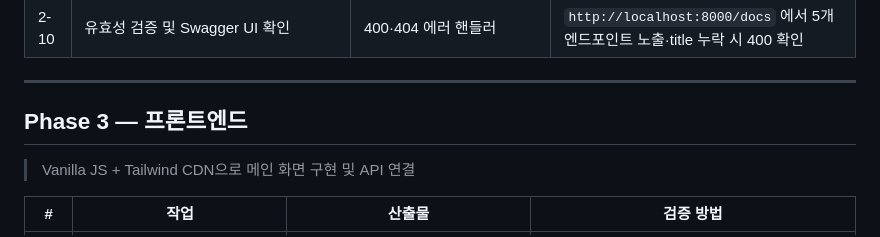
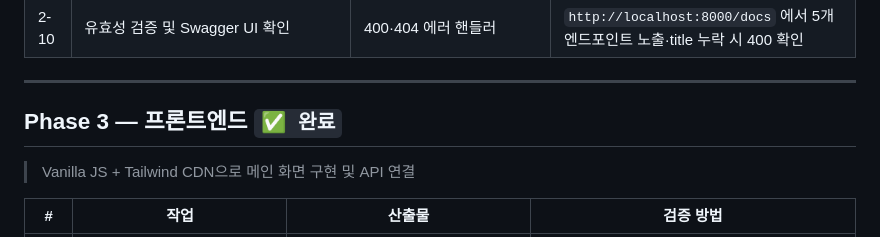
Before and after one commit to youninow/KOSTA_TaskFlow-pro, a Markdown page: docs/04-tasks.md, the part around the change. Drawn GitHub-style.

Commit message:
docs: Phase 3 프론트엔드 완료 처리
Co-Authored-By: Claude Sonnet 4.6 <noreply@anthropic.com>

```diff
--- a/docs/04-tasks.md
+++ b/docs/04-tasks.md
@@ -47,7 +47,7 @@
 
 ---
 
-## Phase 3 — 프론트엔드
+## Phase 3 — 프론트엔드 `✅ 완료`
 
 > Vanilla JS + Tailwind CDN으로 메인 화면 구현 및 API 연결
 
```
